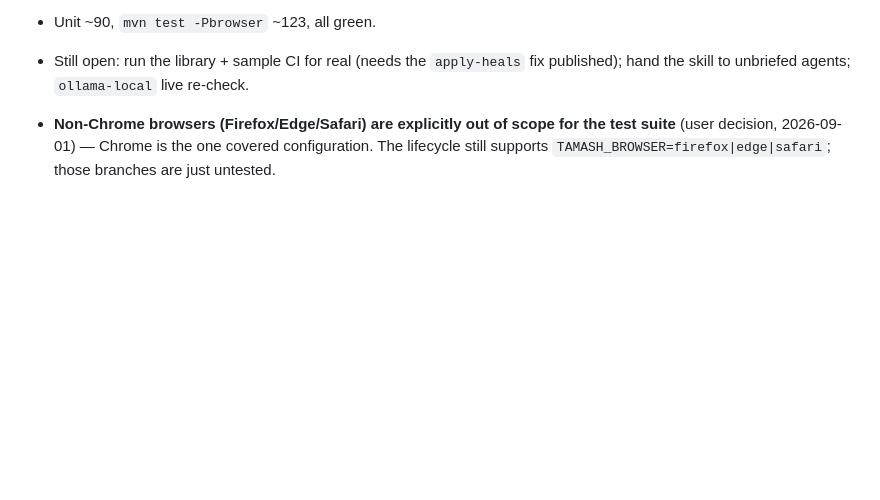
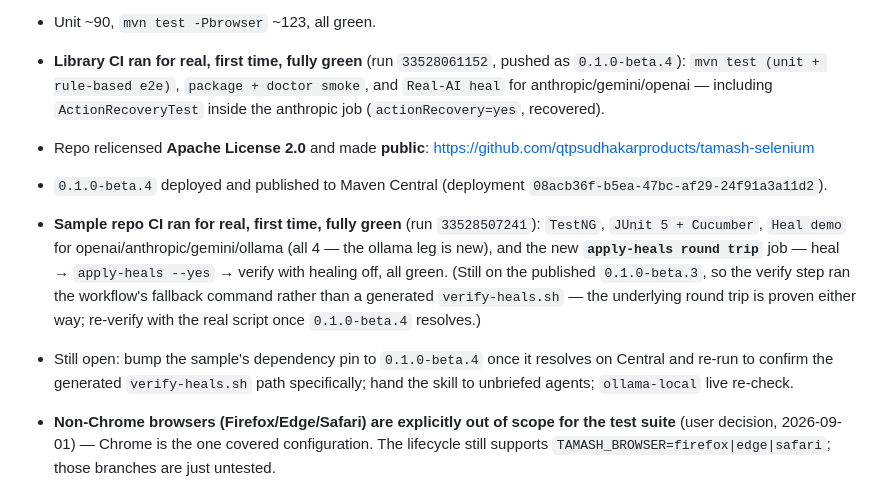
Before and after one commit to qtpsudhakarproducts/tamash-selenium, a Markdown page: RELEASE-TESTING.md, the part around the change. Drawn GitHub-style; blank space fills up the shorter version.

Commit message:
docs: record the first real green CI runs (library + sample) and Maven Central publish
Co-Authored-By: Claude Sonnet 5 <noreply@anthropic.com>

```diff
--- a/RELEASE-TESTING.md
+++ b/RELEASE-TESTING.md
@@ -132,8 +132,23 @@ Kicked off closing the gap to `tamash-playwright`'s verification bar (see roadma
   `SelfHealingDemoTest` (both flavours) now guards its heal-metadata assertions behind
   `Healer.isHealingEnabled()` so `verify-heals` passes.
 - Unit ~90, `mvn test -Pbrowser` ~123, all green.
-- Still open: run the library + sample CI for real (needs the `apply-heals` fix published); hand
-  the skill to unbriefed agents; `ollama-local` live re-check.
+- **Library CI ran for real, first time, fully green** (run `33528061152`, pushed as
+  `0.1.0-beta.4`): `mvn test (unit + rule-based e2e)`, `package + doctor smoke`, and
+  `Real-AI heal` for anthropic/gemini/openai — including `ActionRecoveryTest` inside the
+  anthropic job (`actionRecovery=yes`, recovered).
+- Repo relicensed **Apache License 2.0** and made **public**:
+  https://github.com/qtpsudhakarproducts/tamash-selenium
+- `0.1.0-beta.4` deployed and published to Maven Central (deployment
+  `08acb36f-b5ea-47bc-af29-24f91a3a11d2`).
+- **Sample repo CI ran for real, first time, fully green** (run `33528507241`): `TestNG`,
+  `JUnit 5 + Cucumber`, `Heal demo` for openai/anthropic/gemini/ollama (all 4 — the ollama leg
+  is new), and the new **`apply-heals round trip`** job — heal → `apply-heals --yes` → verify
+  with healing off, all green. (Still on the published `0.1.0-beta.3`, so the verify step ran
+  the workflow's fallback command rather than a generated `verify-heals.sh` — the underlying
+  round trip is proven either way; re-verify with the real script once `0.1.0-beta.4` resolves.)
+- Still open: bump the sample's dependency pin to `0.1.0-beta.4` once it resolves on Central and
+  re-run to confirm the generated `verify-heals.sh` path specifically; hand the skill to
+  unbriefed agents; `ollama-local` live re-check.
 - **Non-Chrome browsers (Firefox/Edge/Safari) are explicitly out of scope for the test suite**
   (user decision, 2026-09-01) — Chrome is the one covered configuration. The lifecycle still
   supports `TAMASH_BROWSER=firefox|edge|safari`; those branches are just untested.
```
